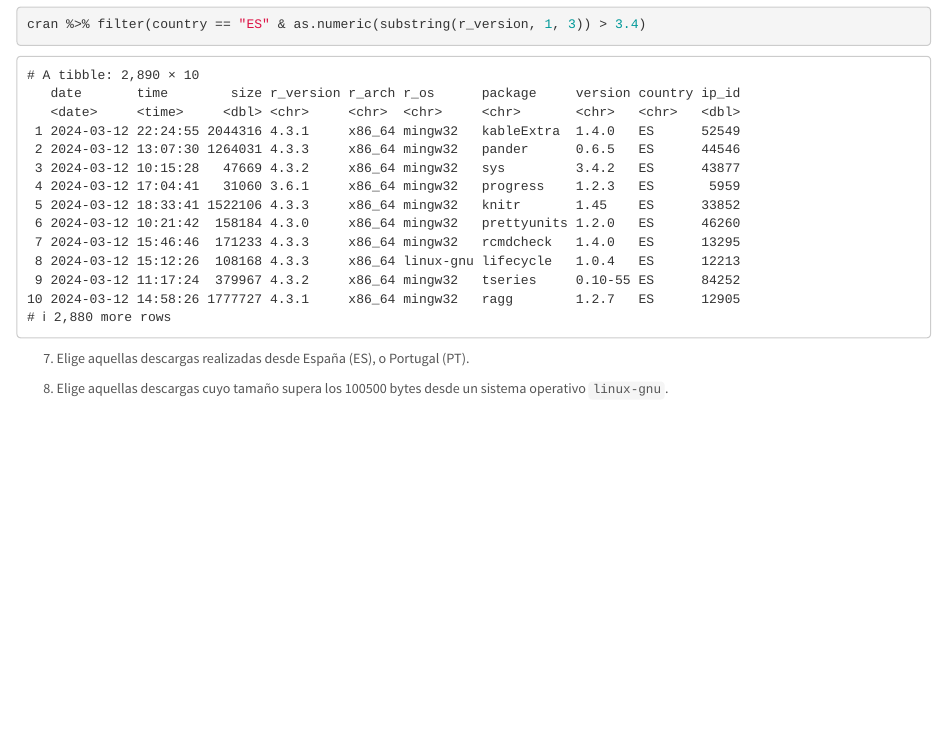
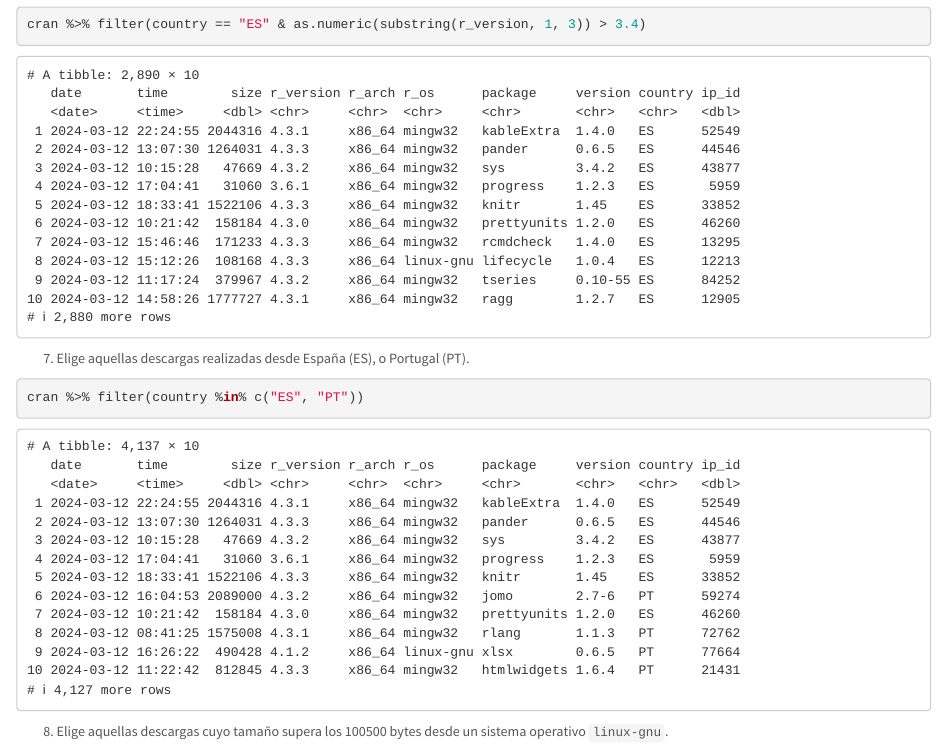
Before and after one commit to iamarso/RaceTema4, an R Markdown document (CarreraTydiverse_Alumno.Rmd): the page in a window 1100 px wide, from 4720 px down. Rendered offline with R 4.5, knitr and Pandoc, with nearby package versions.

Commit message:
Ejercicio 7

````diff
--- a/CarreraTydiverse_Alumno.Rmd
+++ b/CarreraTydiverse_Alumno.Rmd
@@ -157,7 +157,7 @@ cran %>% filter(country == "ES" & as.numeric(substring(r_version, 1, 3)) > 3.4)
 
 7. Elige aquellas descargas realizadas desde España (ES), o Portugal (PT).
 ```{r}
-
+cran %>% filter(country %in% c("ES", "PT"))
 
 
 ```
````
